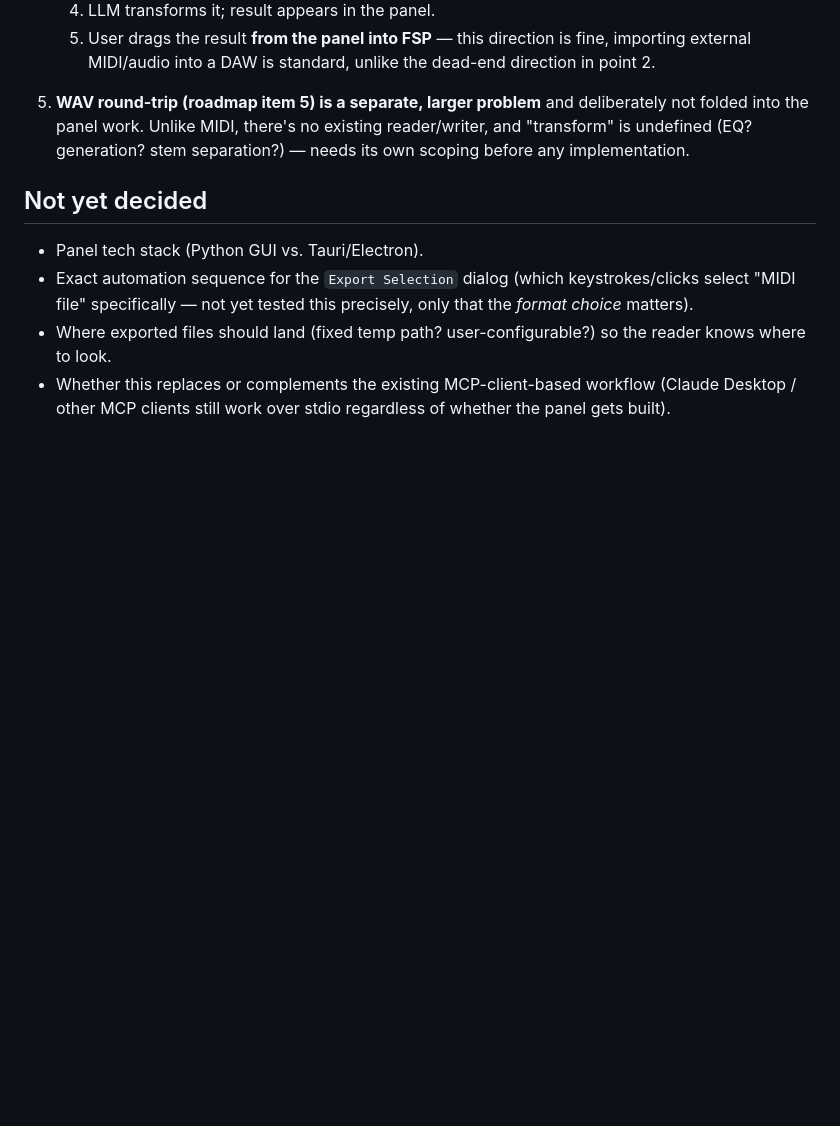
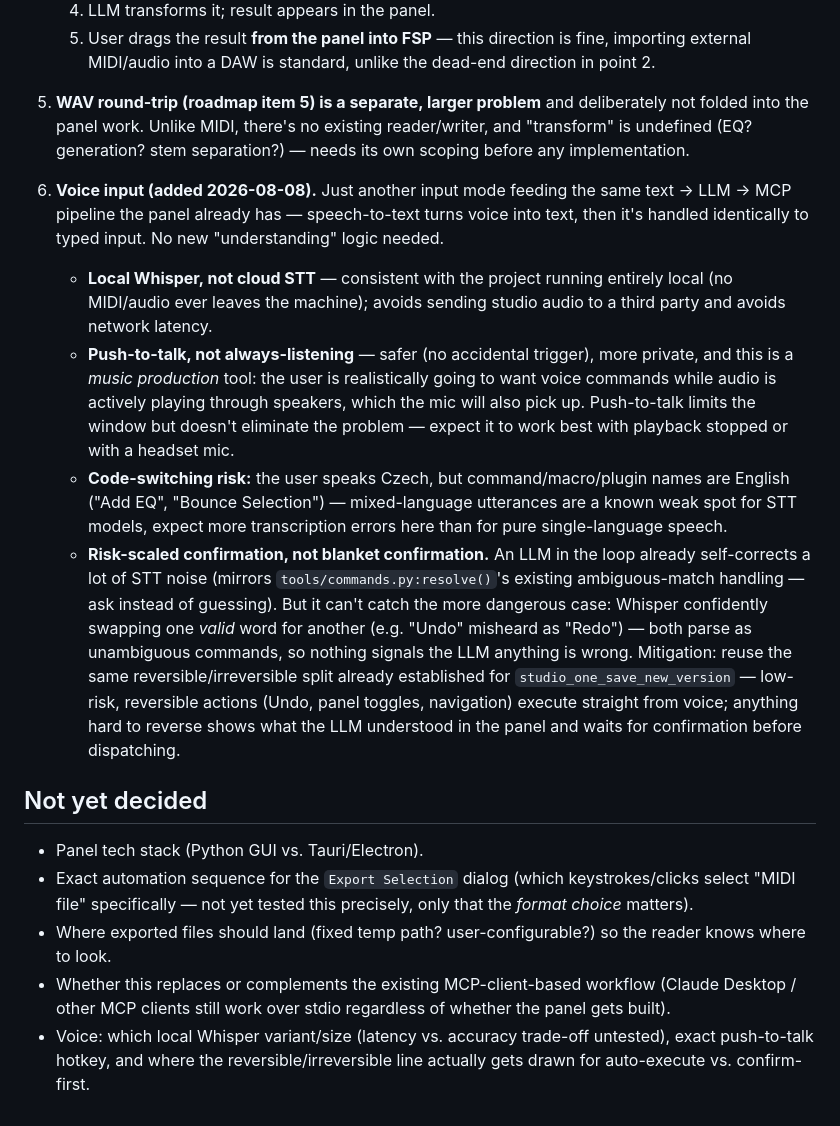
Before and after one commit to pajdarova/FenderStudioProMCP, a Markdown page: memory/brainstorm_panel.md, the part around the change. Drawn GitHub-style; blank space fills up the shorter version.

Commit message:
Brainstorm: add voice input to the overlay panel design
Extends memory/brainstorm_panel.md rather than a new file -- same
topic. Key conclusion: voice is just another input feeding the same
text -> LLM -> MCP pipeline, but needs local Whisper (not cloud),
push-to-talk (studio audio playing through speakers will otherwise get
picked up by the mic), and a risk-scaled confirmation step -- an LLM
in the loop self-corrects a lot of STT noise but can't catch a
confident wrong-word swap (e.g. "Undo" misheard as "Redo"), so that
category still needs the same reversible/irreversible split already
used for studio_one_save_new_version.

Co-Authored-By: Claude Sonnet 5 <noreply@anthropic.com>

```diff
--- a/memory/brainstorm_panel.md
+++ b/memory/brainstorm_panel.md
@@ -61,6 +61,37 @@ ready to drag into Fender Studio Pro.
    existing reader/writer, and "transform" is undefined (EQ? generation?
    stem separation?) — needs its own scoping before any implementation.
 
+6. **Voice input (added 2026-08-08).** Just another input mode feeding the
+   same text → LLM → MCP pipeline the panel already has — speech-to-text
+   turns voice into text, then it's handled identically to typed input. No
+   new "understanding" logic needed.
+
+   - **Local Whisper, not cloud STT** — consistent with the project running
+     entirely local (no MIDI/audio ever leaves the machine); avoids sending
+     studio audio to a third party and avoids network latency.
+   - **Push-to-talk, not always-listening** — safer (no accidental trigger),
+     more private, and this is a *music production* tool: the user is
+     realistically going to want voice commands while audio is actively
+     playing through speakers, which the mic will also pick up. Push-to-talk
+     limits the window but doesn't eliminate the problem — expect it to work
+     best with playback stopped or with a headset mic.
+   - **Code-switching risk:** the user speaks Czech, but command/macro/plugin
+     names are English ("Add EQ", "Bounce Selection") — mixed-language
+     utterances are a known weak spot for STT models, expect more
+     transcription errors here than for pure single-language speech.
+   - **Risk-scaled confirmation, not blanket confirmation.** An LLM in the
+     loop already self-corrects a lot of STT noise (mirrors
+     `tools/commands.py:resolve()`'s existing ambiguous-match handling —
+     ask instead of guessing). But it can't catch the more dangerous case:
+     Whisper confidently swapping one *valid* word for another (e.g. "Undo"
+     misheard as "Redo") — both parse as unambiguous commands, so nothing
+     signals the LLM anything is wrong. Mitigation: reuse the same
+     reversible/irreversible split already established for
+     `studio_one_save_new_version` — low-risk, reversible actions (Undo,
+     panel toggles, navigation) execute straight from voice; anything hard
+     to reverse shows what the LLM understood in the panel and waits for
+     confirmation before dispatching.
+
 ## Not yet decided
 
 - Panel tech stack (Python GUI vs. Tauri/Electron).
@@ -72,3 +103,6 @@ ready to drag into Fender Studio Pro.
 - Whether this replaces or complements the existing MCP-client-based
   workflow (Claude Desktop / other MCP clients still work over stdio
   regardless of whether the panel gets built).
+- Voice: which local Whisper variant/size (latency vs. accuracy trade-off
+  untested), exact push-to-talk hotkey, and where the reversible/irreversible
+  line actually gets drawn for auto-execute vs. confirm-first.
```
